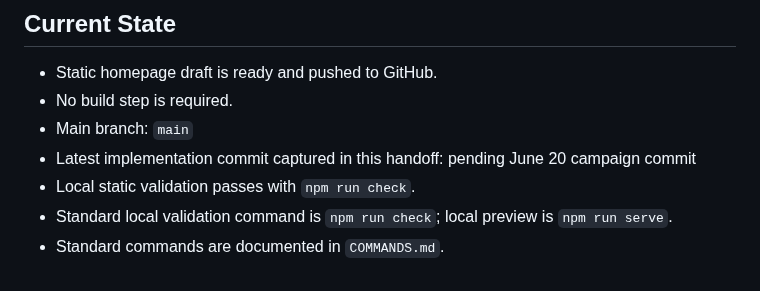
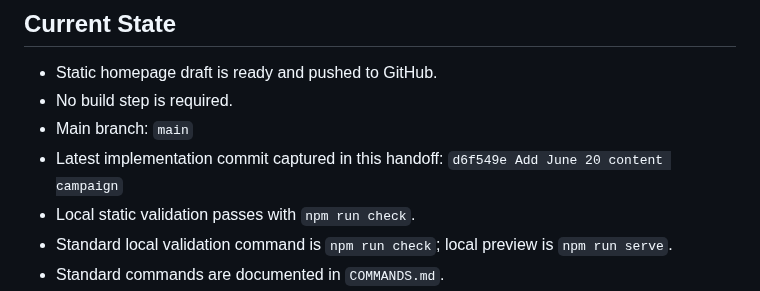
Before and after one commit to jjun96750/grantlabs-homepage-new, a Markdown page: CLAUDE_HANDOFF.md, the part around the change. Drawn GitHub-style.

Commit message:
Refresh handoff after June 20 campaign

```diff
--- a/CLAUDE_HANDOFF.md
+++ b/CLAUDE_HANDOFF.md
@@ -12,7 +12,7 @@
 - Static homepage draft is ready and pushed to GitHub.
 - No build step is required.
 - Main branch: `main`
-- Latest implementation commit captured in this handoff: pending June 20 campaign commit
+- Latest implementation commit captured in this handoff: `d6f549e Add June 20 content campaign`
 - Local static validation passes with `npm run check`.
 - Standard local validation command is `npm run check`; local preview is `npm run serve`.
 - Standard commands are documented in `COMMANDS.md`.
```
